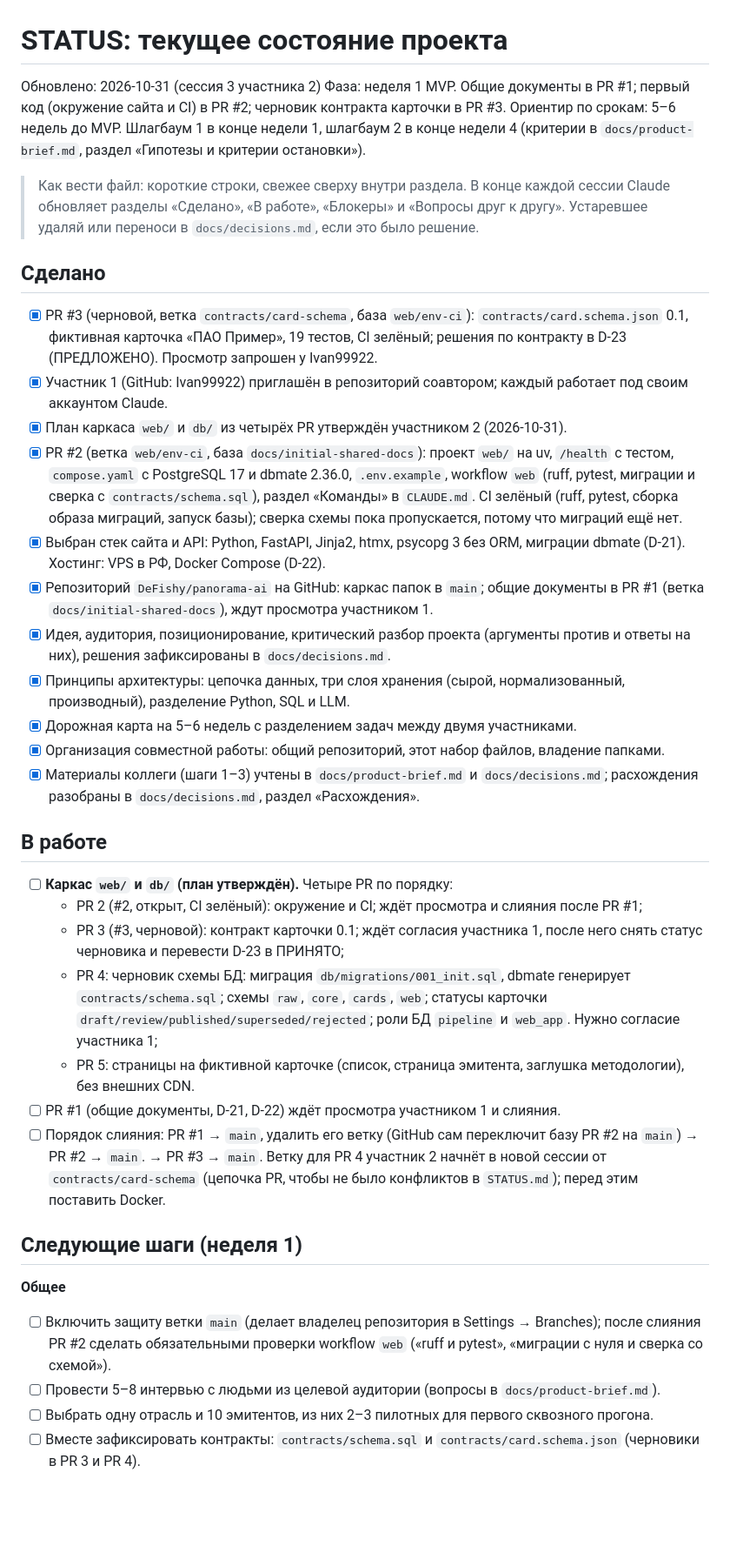
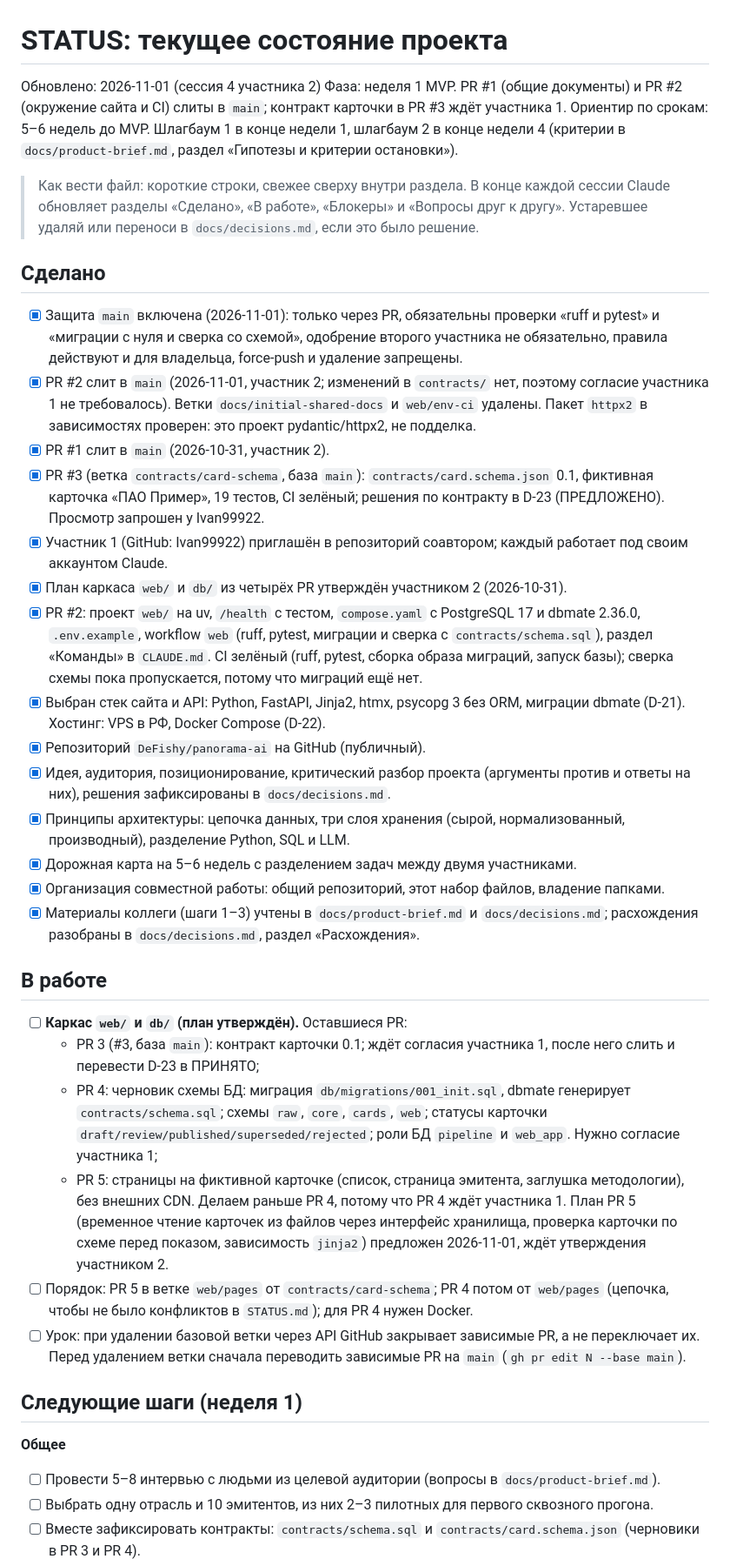
Before and after one commit to DeFishy/panorama-ai, a Markdown page: STATUS.md, the part around one of its changes. Shown at 87% size. GitHub-like rendering; blank space fills up the shorter version.

Commit message:
STATUS: PR #2 слит, защита main включена, PR 5 раньше PR 4
Co-Authored-By: Claude Opus 5.5 <noreply@anthropic.com>

```diff
--- a/STATUS.md
+++ b/STATUS.md
@@ -1,19 +1,22 @@
 # STATUS: текущее состояние проекта
 
-Обновлено: 2026-10-31 (сессия 3 участника 2)
-Фаза: неделя 1 MVP. Общие документы в PR #1; первый код (окружение сайта и CI) в PR #2; черновик контракта карточки в PR #3.
+Обновлено: 2026-11-01 (сессия 4 участника 2)
+Фаза: неделя 1 MVP. PR #1 (общие документы) и PR #2 (окружение сайта и CI) слиты в `main`; контракт карточки в PR #3 ждёт участника 1.
 Ориентир по срокам: 5–6 недель до MVP. Шлагбаум 1 в конце недели 1, шлагбаум 2 в конце недели 4 (критерии в `docs/product-brief.md`, раздел «Гипотезы и критерии остановки»).
 
 > Как вести файл: короткие строки, свежее сверху внутри раздела. В конце каждой сессии Claude обновляет разделы «Сделано», «В работе», «Блокеры» и «Вопросы друг к другу». Устаревшее удаляй или переноси в `docs/decisions.md`, если это было решение.
 
 ## Сделано
 
-- [x] PR #3 (черновой, ветка `contracts/card-schema`, база `web/env-ci`): `contracts/card.schema.json` 0.1, фиктивная карточка «ПАО Пример», 19 тестов, CI зелёный; решения по контракту в D-23 (ПРЕДЛОЖЕНО). Просмотр запрошен у Ivan99922.
+- [x] Защита `main` включена (2026-11-01): только через PR, обязательны проверки «ruff и pytest» и «миграции с нуля и сверка со схемой», одобрение второго участника не обязательно, правила действуют и для владельца, force-push и удаление запрещены.
+- [x] PR #2 слит в `main` (2026-11-01, участник 2; изменений в `contracts/` нет, поэтому согласие участника 1 не требовалось). Ветки `docs/initial-shared-docs` и `web/env-ci` удалены. Пакет `httpx2` в зависимостях проверен: это проект pydantic/httpx2, не подделка.
+- [x] PR #1 слит в `main` (2026-10-31, участник 2).
+- [x] PR #3 (ветка `contracts/card-schema`, база `main`): `contracts/card.schema.json` 0.1, фиктивная карточка «ПАО Пример», 19 тестов, CI зелёный; решения по контракту в D-23 (ПРЕДЛОЖЕНО). Просмотр запрошен у Ivan99922.
 - [x] Участник 1 (GitHub: Ivan99922) приглашён в репозиторий соавтором; каждый работает под своим аккаунтом Claude.
 - [x] План каркаса `web/` и `db/` из четырёх PR утверждён участником 2 (2026-10-31).
-- [x] PR #2 (ветка `web/env-ci`, база `docs/initial-shared-docs`): проект `web/` на uv, `/health` с тестом, `compose.yaml` с PostgreSQL 17 и dbmate 2.36.0, `.env.example`, workflow `web` (ruff, pytest, миграции и сверка с `contracts/schema.sql`), раздел «Команды» в `CLAUDE.md`. CI зелёный (ruff, pytest, сборка образа миграций, запуск базы); сверка схемы пока пропускается, потому что миграций ещё нет.
+- [x] PR #2: проект `web/` на uv, `/health` с тестом, `compose.yaml` с PostgreSQL 17 и dbmate 2.36.0, `.env.example`, workflow `web` (ruff, pytest, миграции и сверка с `contracts/schema.sql`), раздел «Команды» в `CLAUDE.md`. CI зелёный (ruff, pytest, сборка образа миграций, запуск базы); сверка схемы пока пропускается, потому что миграций ещё нет.
 - [x] Выбран стек сайта и API: Python, FastAPI, Jinja2, htmx, psycopg 3 без ORM, миграции dbmate (D-21). Хостинг: VPS в РФ, Docker Compose (D-22).
-- [x] Репозиторий `DeFishy/panorama-ai` на GitHub: каркас папок в `main`; общие документы в PR #1 (ветка `docs/initial-shared-docs`), ждут просмотра участником 1.
+- [x] Репозиторий `DeFishy/panorama-ai` на GitHub (публичный).
 - [x] Идея, аудитория, позиционирование, критический разбор проекта (аргументы против и ответы на них), решения зафиксированы в `docs/decisions.md`.
 - [x] Принципы архитектуры: цепочка данных, три слоя хранения (сырой, нормализованный, производный), разделение Python, SQL и LLM.
 - [x] Дорожная карта на 5–6 недель с разделением задач между двумя участниками.
@@ -22,18 +25,16 @@
 
 ## В работе
 
-- [ ] **Каркас `web/` и `db/` (план утверждён).** Четыре PR по порядку:
-  - PR 2 (#2, открыт, CI зелёный): окружение и CI; ждёт просмотра и слияния после PR #1;
-  - PR 3 (#3, черновой): контракт карточки 0.1; ждёт согласия участника 1, после него снять статус черновика и перевести D-23 в ПРИНЯТО;
+- [ ] **Каркас `web/` и `db/` (план утверждён).** Оставшиеся PR:
+  - PR 3 (#3, база `main`): контракт карточки 0.1; ждёт согласия участника 1, после него слить и перевести D-23 в ПРИНЯТО;
   - PR 4: черновик схемы БД: миграция `db/migrations/001_init.sql`, dbmate генерирует `contracts/schema.sql`; схемы `raw`, `core`, `cards`, `web`; статусы карточки `draft/review/published/superseded/rejected`; роли БД `pipeline` и `web_app`. Нужно согласие участника 1;
-  - PR 5: страницы на фиктивной карточке (список, страница эмитента, заглушка методологии), без внешних CDN.
-- [ ] PR #1 (общие документы, D-21, D-22) ждёт просмотра участником 1 и слияния.
-- [ ] Порядок слияния: PR #1 → `main`, удалить его ветку (GitHub сам переключит базу PR #2 на `main`) → PR #2 → `main`. → PR #3 → `main`. Ветку для PR 4 участник 2 начнёт в новой сессии от `contracts/card-schema` (цепочка PR, чтобы не было конфликтов в `STATUS.md`); перед этим поставить Docker.
+  - PR 5: страницы на фиктивной карточке (список, страница эмитента, заглушка методологии), без внешних CDN. Делаем раньше PR 4, потому что PR 4 ждёт участника 1. План PR 5 (временное чтение карточек из файлов через интерфейс хранилища, проверка карточки по схеме перед показом, зависимость `jinja2`) предложен 2026-11-01, ждёт утверждения участником 2.
+- [ ] Порядок: PR 5 в ветке `web/pages` от `contracts/card-schema`; PR 4 потом от `web/pages` (цепочка, чтобы не было конфликтов в `STATUS.md`); для PR 4 нужен Docker.
+- [ ] Урок: при удалении базовой ветки через API GitHub закрывает зависимые PR, а не переключает их. Перед удалением ветки сначала переводить зависимые PR на `main` (`gh pr edit N --base main`).
 
 ## Следующие шаги (неделя 1)
 
 **Общее**
-- [ ] Включить защиту ветки `main` (делает владелец репозитория в Settings → Branches); после слияния PR #2 сделать обязательными проверки workflow `web` («ruff и pytest», «миграции с нуля и сверка со схемой»).
 - [ ] Провести 5–8 интервью с людьми из целевой аудитории (вопросы в `docs/product-brief.md`).
 - [ ] Выбрать одну отрасль и 10 эмитентов, из них 2–3 пилотных для первого сквозного прогона.
 - [ ] Вместе зафиксировать контракты: `contracts/schema.sql` и `contracts/card.schema.json` (черновики в PR 3 и PR 4).
```
Also changed, not shown: other parts of STATUS.md (+3 -2 lines).
